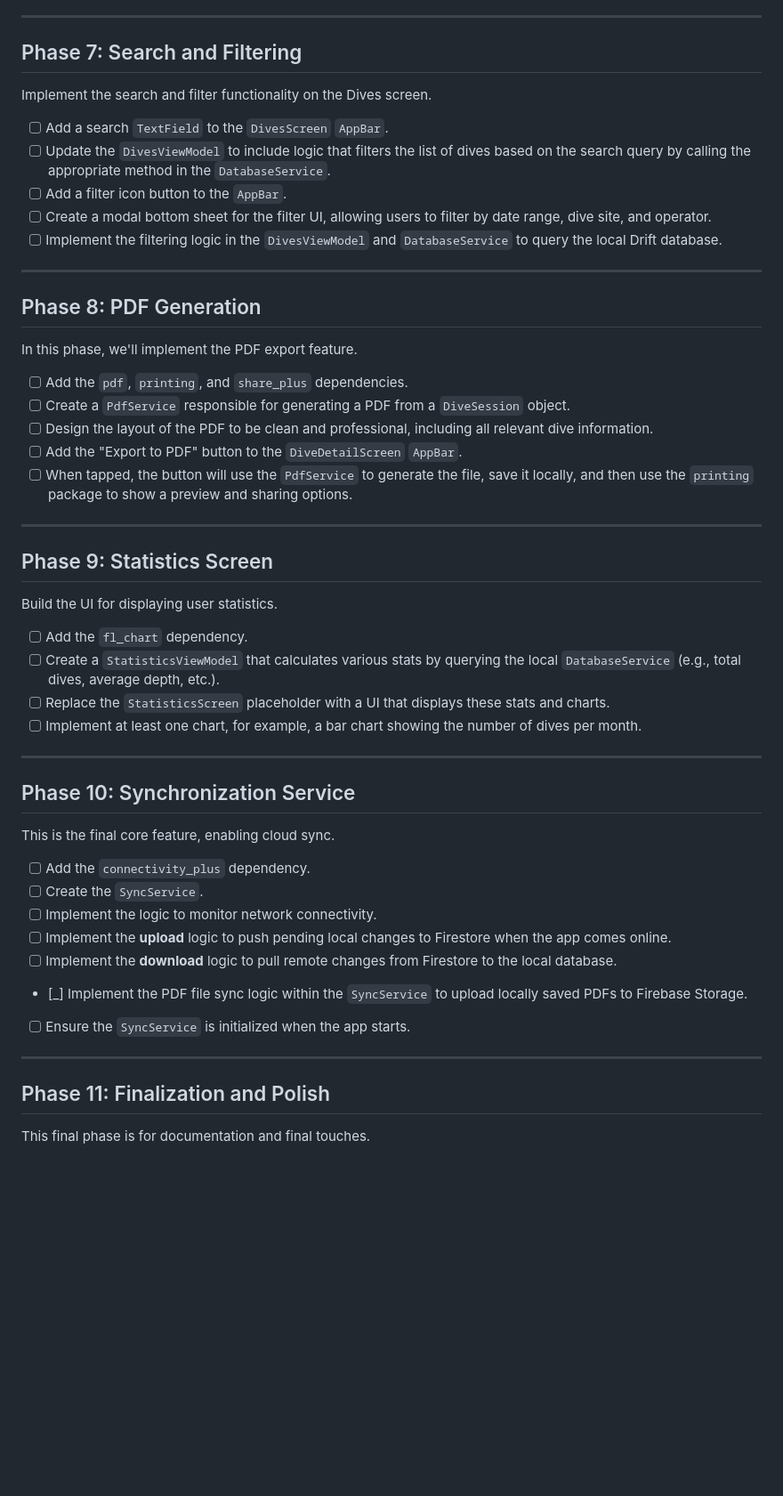
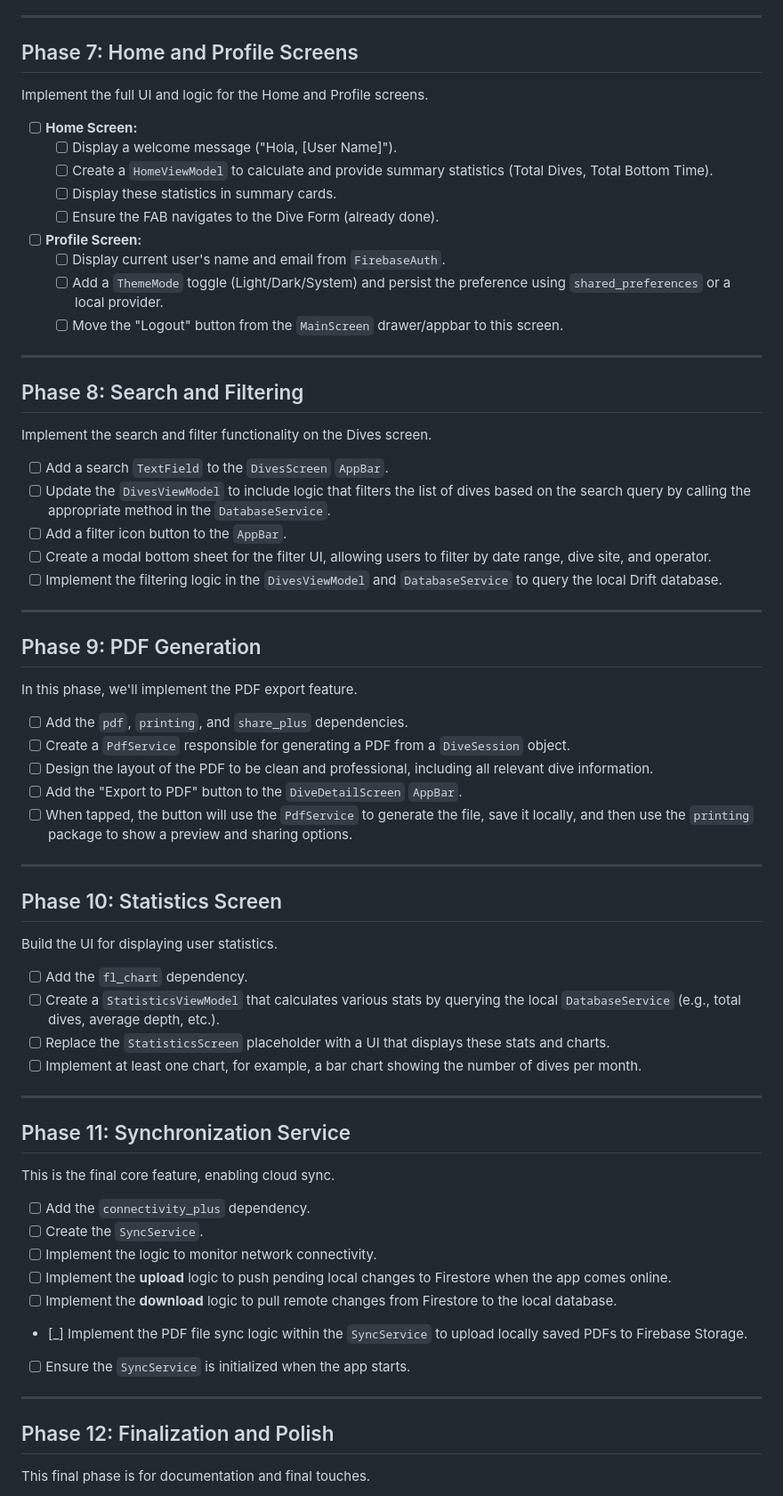
Before and after one commit to lagunal/divelog2, a Markdown page: IMPLEMENTATION.md, the part around the change. Shown at 89% size. Rendered like a GitHub page; blank space fills up the shorter version.

Commit message:
docs: Add Phase 7 for Home and Profile screens to implementation plan

```diff
--- a/IMPLEMENTATION.md
+++ b/IMPLEMENTATION.md
@@ -138,7 +138,23 @@ After **each** phase, the following steps must be completed:
 
 ---
 
-## Phase 7: Search and Filtering
+## Phase 7: Home and Profile Screens
+
+Implement the full UI and logic for the Home and Profile screens.
+
+*   [ ] **Home Screen:**
+    *   [ ] Display a welcome message ("Hola, [User Name]").
+    *   [ ] Create a `HomeViewModel` to calculate and provide summary statistics (Total Dives, Total Bottom Time).
+    *   [ ] Display these statistics in summary cards.
+    *   [ ] Ensure the FAB navigates to the Dive Form (already done).
+*   [ ] **Profile Screen:**
+    *   [ ] Display current user's name and email from `FirebaseAuth`.
+    *   [ ] Add a `ThemeMode` toggle (Light/Dark/System) and persist the preference using `shared_preferences` or a local provider.
+    *   [ ] Move the "Logout" button from the `MainScreen` drawer/appbar to this screen.
+
+---
+
+## Phase 8: Search and Filtering
 
 Implement the search and filter functionality on the Dives screen.
 
@@ -150,7 +166,7 @@ Implement the search and filter functionality on the Dives screen.
 
 ---
 
-## Phase 8: PDF Generation
+## Phase 9: PDF Generation
 
 In this phase, we'll implement the PDF export feature.
 
@@ -162,7 +178,7 @@ In this phase, we'll implement the PDF export feature.
 
 ---
 
-## Phase 9: Statistics Screen
+## Phase 10: Statistics Screen
 
 Build the UI for displaying user statistics.
 
@@ -173,7 +189,7 @@ Build the UI for displaying user statistics.
 
 ---
 
-## Phase 10: Synchronization Service
+## Phase 11: Synchronization Service
 
 This is the final core feature, enabling cloud sync.
 
@@ -187,7 +203,7 @@ This is the final core feature, enabling cloud sync.
 
 ---
 
-## Phase 11: Finalization and Polish
+## Phase 12: Finalization and Polish
 
 This final phase is for documentation and final touches.
 
```
